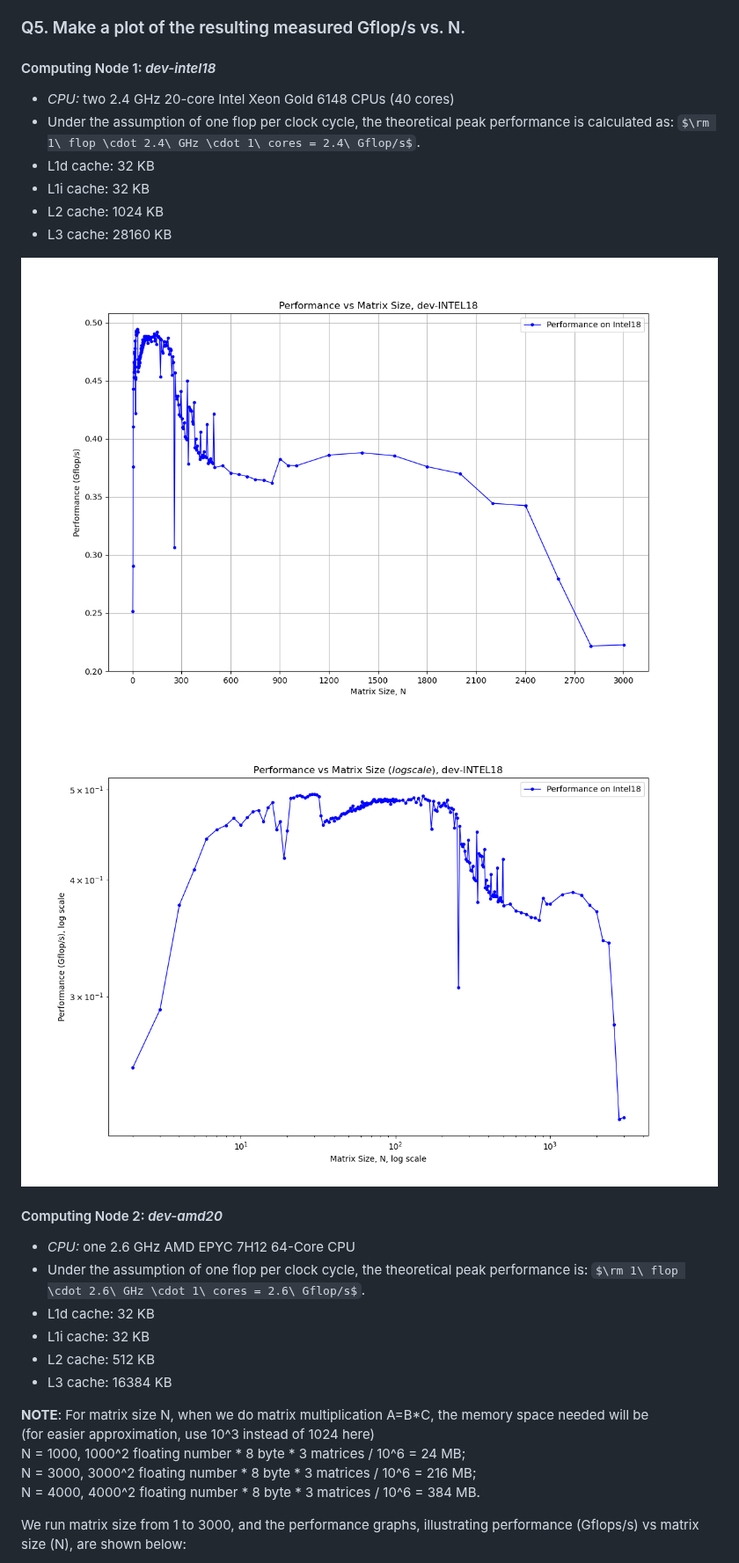
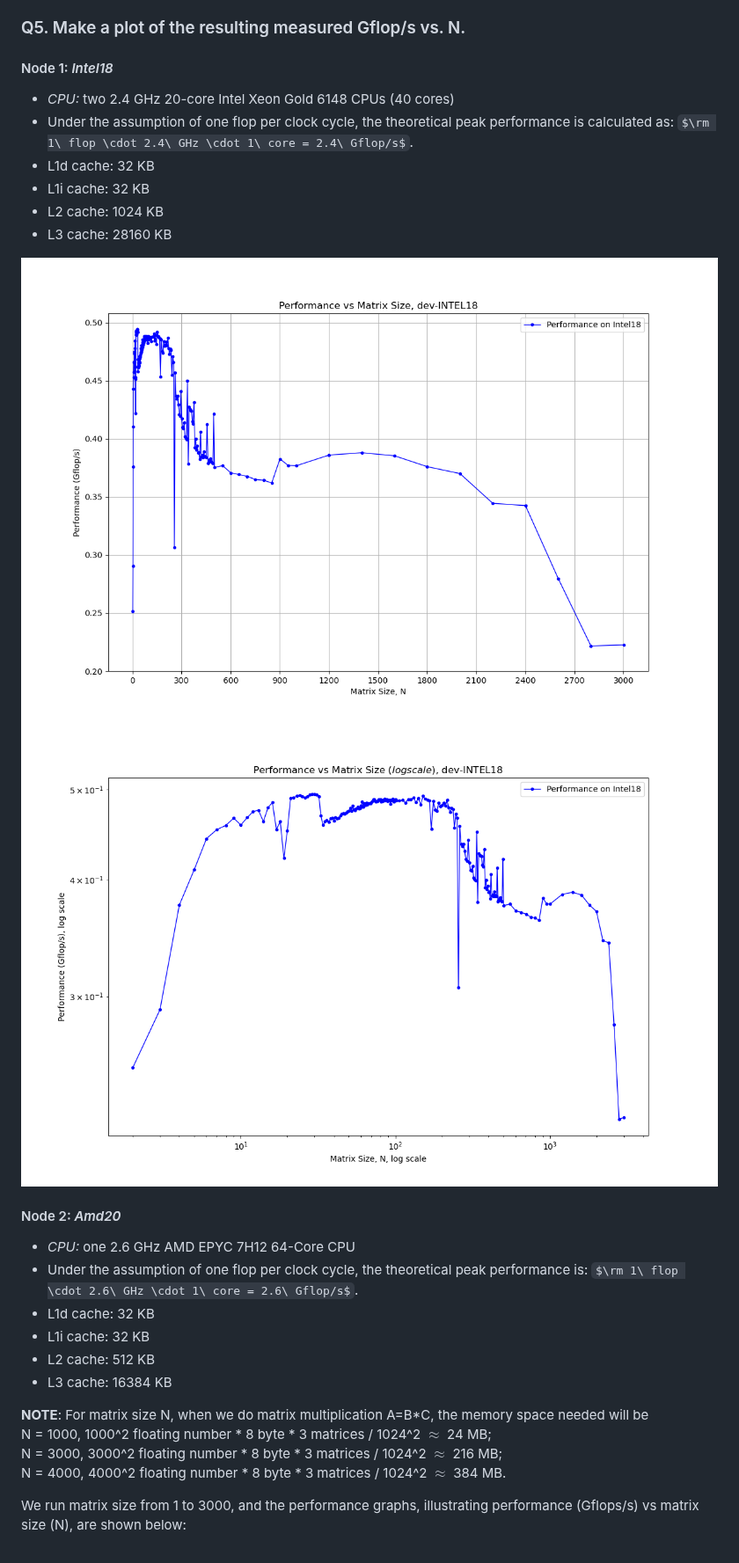
Before and after one commit to cmse822/project-1-team1, a Markdown page: report/report_v3.md, the part around one of its changes. Shown at 88% size. Rendered like a GitHub page; some formulas as TeX source.

```diff
--- a/report/report_v3.md
+++ b/report/report_v3.md
@@ -40,31 +40,31 @@ Assuming one flop per clock cycle, the peak performance is: $12 \cdot 3.4 \cdot
 The performance in (3) is _0.575 Gflop/s_ , which is significantly lower than the peak performance calculated above _40.8 Gflop/s_.
 
 ### Q5. Make a plot of the resulting measured Gflop/s vs. N.
-#### Computing Node 1: _dev-intel18_
+#### Node 1: _Intel18_
 - *CPU:* two 2.4 GHz 20-core Intel Xeon Gold 6148 CPUs (40 cores)
-- Under the assumption of one flop per clock cycle, the theoretical peak performance is calculated as: $\rm 1\ flop \cdot 2.4\ GHz \cdot 1\ cores = 2.4\ Gflop/s$.
+- Under the assumption of one flop per clock cycle, the theoretical peak performance is calculated as: $\rm 1\ flop \cdot 2.4\ GHz \cdot 1\ core = 2.4\ Gflop/s$.
 - L1d cache: 32    KB
 - L1i cache: 32    KB
 - L2  cache: 1024  KB
 - L3  cache: 28160 KB
 
-<img src="/report/intel18_3000.png" alt="Alt Text" width="900"/>
+<img src="intel18_3000.png" alt="Alt Text" width="900"/>
 
-<img src="/report/intel18_3000_log.png" alt="Alt Text" width="900"/>
+<img src="intel18_3000_log.png" alt="Alt Text" width="900"/>
 
-#### Computing Node 2: _dev-amd20_
+#### Node 2: _Amd20_
 - *CPU:* one 2.6 GHz AMD EPYC 7H12 64-Core CPU
-- Under the assumption of one flop per clock cycle, the theoretical peak performance is: $\rm 1\ flop \cdot 2.6\ GHz \cdot 1\ cores = 2.6\ Gflop/s$.
+- Under the assumption of one flop per clock cycle, the theoretical peak performance is: $\rm 1\ flop \cdot 2.6\ GHz \cdot 1\ core = 2.6\ Gflop/s$.
 - L1d cache: 32    KB
 - L1i cache: 32    KB
 - L2  cache: 512   KB
 - L3  cache: 16384 KB
 
 **NOTE**: For matrix size N, when we do matrix multiplication A=B*C, the memory space needed will be
- (for easier approximation, use 10^3 instead of 1024 here)
-N = 1000, 1000^2 floating number * 8 byte * 3 matrices / 10^6 = 24  MB;
-N = 3000, 3000^2 floating number * 8 byte * 3 matrices / 10^6 = 216 MB;
-N = 4000, 4000^2 floating number * 8 byte * 3 matrices / 10^6 = 384 MB.
+N = 1000, 1000^2 floating number * 8 byte * 3 matrices / 1024^2 $\approx$
+ 24  MB;
+N = 3000, 3000^2 floating number * 8 byte * 3 matrices / 1024^2 $\approx$ 216 MB;
+N = 4000, 4000^2 floating number * 8 byte * 3 matrices / 1024^2 $\approx$ 384 MB.
 
 We run matrix size from 1 to 3000, and the performance graphs, illustrating performance (Gflops/s) vs matrix size (N), are shown below:
 
```
Also changed, not shown: other parts of report/report_v3.md (+28 -57 lines).
